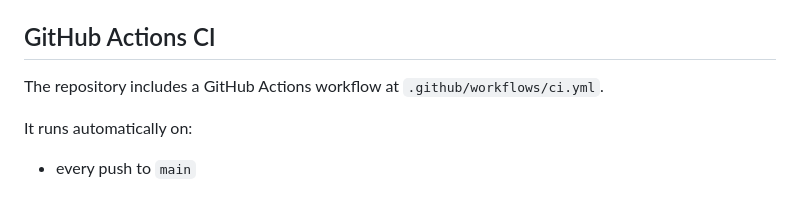
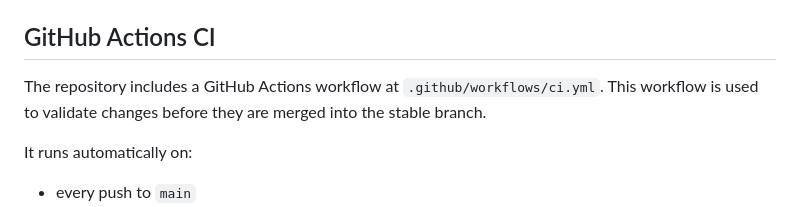
Before and after one commit to DanielaM26/web_streaming, a Markdown page: README.md, the part around the change. Drawn GitHub-style.

Commit message:
Document CI validation workflow

```diff
--- a/README.md
+++ b/README.md
@@ -8,6 +8,7 @@ This repository contains:
 ## GitHub Actions CI
 
 The repository includes a GitHub Actions workflow at `.github/workflows/ci.yml`.
+This workflow is used to validate changes before they are merged into the stable branch.
 
 It runs automatically on:
 
```
